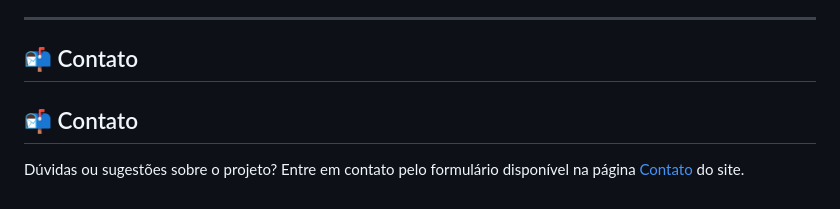
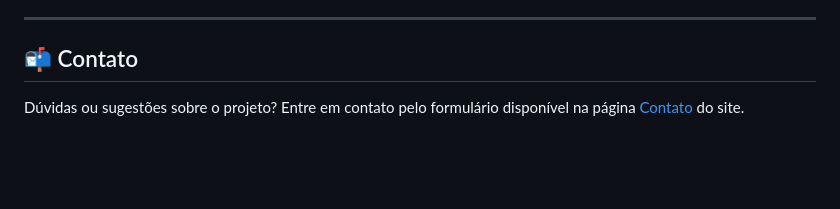
Before and after one commit to dudaquarelo/agrosatwater-project, a Markdown page: README.md, the part around the change. Rendered like a GitHub page; blank space fills up the shorter version.

Commit message:
Ajustando o README

```diff
--- a/README.md
+++ b/README.md
@@ -126,6 +126,4 @@ agrosat-water-global-solution/
 
 ## 📬 Contato
 
-## 📬 Contato
-
 Dúvidas ou sugestões sobre o projeto? Entre em contato pelo formulário disponível na página [Contato](contato.html) do site.
```
